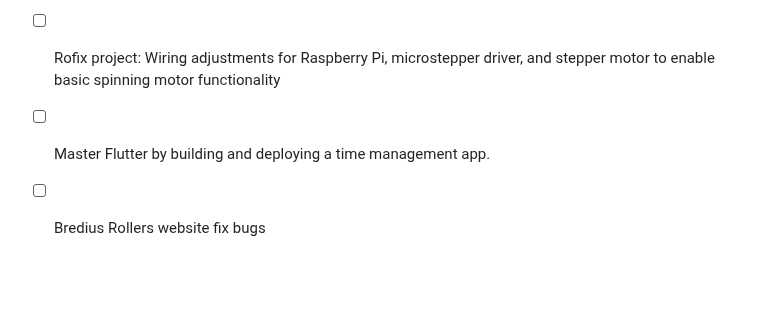
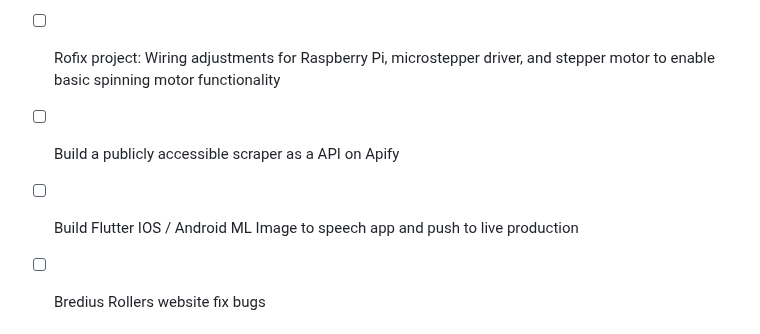
Before and after one commit to xgino/xGino, a Markdown page: README.MD, the part around the change. GitHub-like rendering; blank space fills up the shorter version.

```diff
--- a/README.MD
+++ b/README.MD
@@ -63,7 +63,8 @@
 ## My currently project
 - [ ] Developing a deep learning model for plant analysis, identifying growth patterns and optimal conditions
 - [ ] Rofix project: Wiring adjustments for Raspberry Pi, microstepper driver, and stepper motor to enable basic spinning motor functionality
-- [ ] Master Flutter by building and deploying a time management app.
+- [ ] Build a publicly accessible scraper as a API on Apify
+- [ ] Build Flutter IOS / Android ML Image to speech app and push to live production
 - [ ] Bredius Rollers website fix bugs
 
 
```
